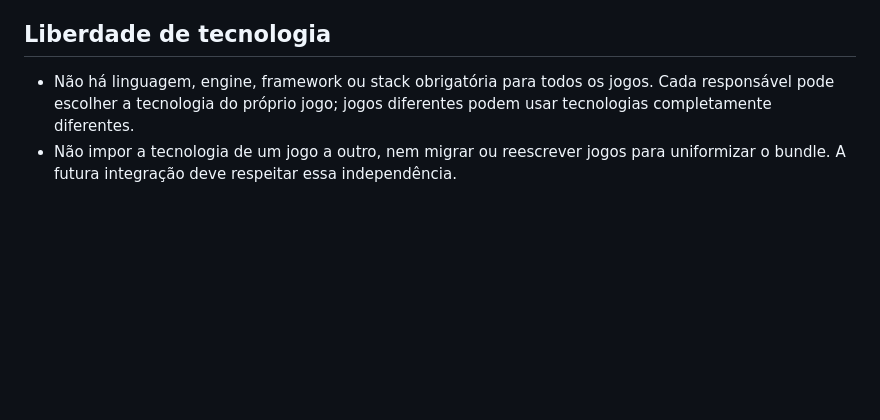
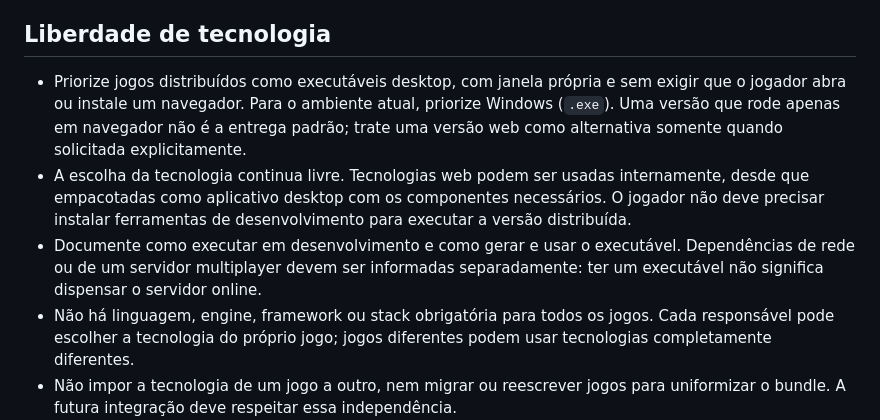
Before and after one commit to GuimaraesCRM/Jogos-Metralhas, a Markdown page: AGENTS.md, the part around the change. Rendered like a GitHub page; blank space fills up the shorter version.

```diff
--- a/AGENTS.md
+++ b/AGENTS.md
@@ -6,6 +6,9 @@ Este repositório contém o futuro bundle Jogos Metralhas: vários jogos indepen
 
 ## Liberdade de tecnologia
 
+- Priorize jogos distribuídos como executáveis desktop, com janela própria e sem exigir que o jogador abra ou instale um navegador. Para o ambiente atual, priorize Windows (`.exe`). Uma versão que rode apenas em navegador não é a entrega padrão; trate uma versão web como alternativa somente quando solicitada explicitamente.
+- A escolha da tecnologia continua livre. Tecnologias web podem ser usadas internamente, desde que empacotadas como aplicativo desktop com os componentes necessários. O jogador não deve precisar instalar ferramentas de desenvolvimento para executar a versão distribuída.
+- Documente como executar em desenvolvimento e como gerar e usar o executável. Dependências de rede ou de um servidor multiplayer devem ser informadas separadamente: ter um executável não significa dispensar o servidor online.
 - Não há linguagem, engine, framework ou stack obrigatória para todos os jogos. Cada responsável pode escolher a tecnologia do próprio jogo; jogos diferentes podem usar tecnologias completamente diferentes.
 - Não impor a tecnologia de um jogo a outro, nem migrar ou reescrever jogos para uniformizar o bundle. A futura integração deve respeitar essa independência.
 - Manter dependências, configurações e ferramentas específicas dentro da pasta do jogo. Documentar tecnologias, versões necessárias, execução, build, validação, requisitos de rede e pontos de entrada no README local.
```
Also changed, not shown: CONTRIBUTING.md (+3 -1 lines), README.md (+4 -0 lines).
